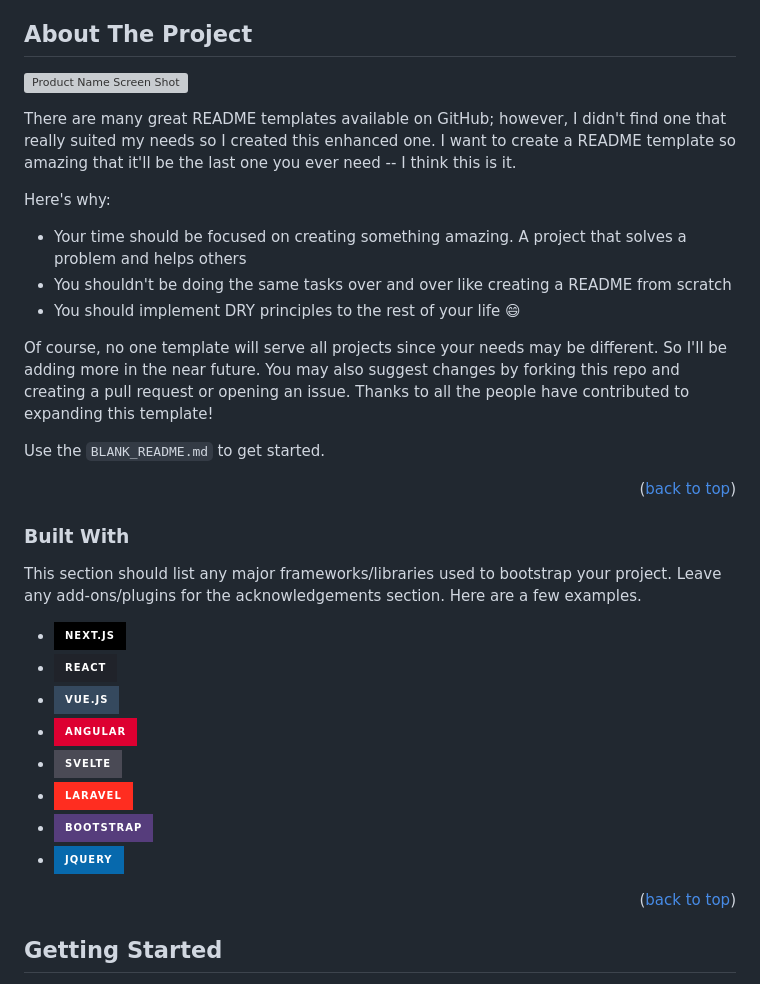
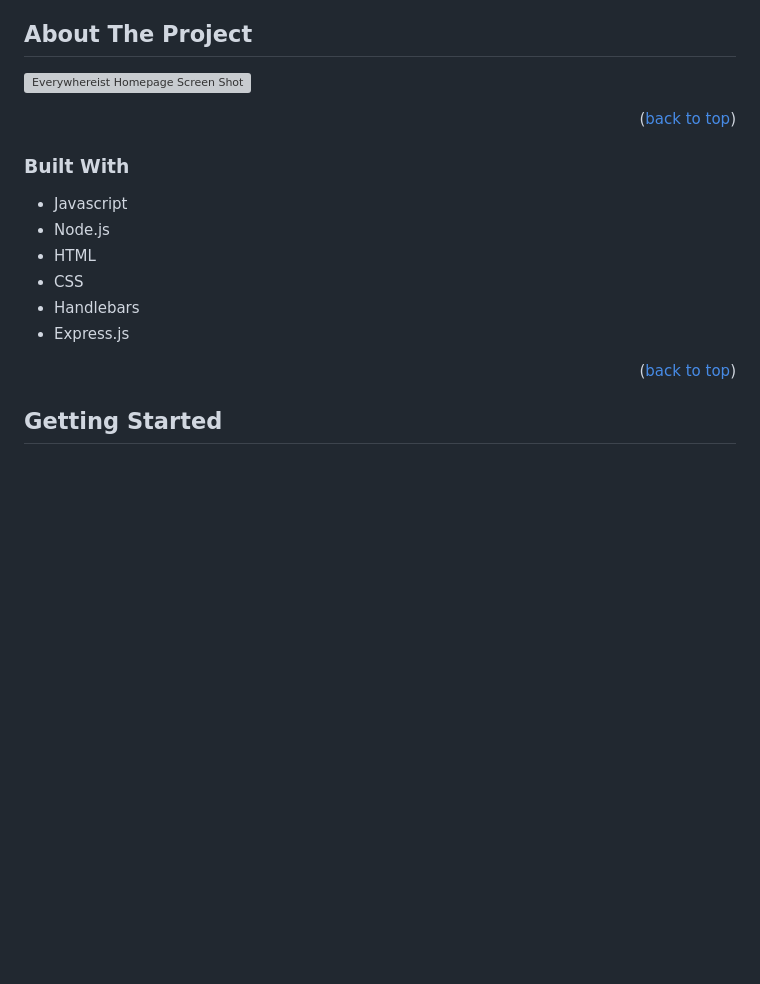
Before and after one commit to Neurosystic/everywhereist-blogging-system, a Markdown page: README.md, the part around the change printed below. Drawn GitHub-style; badges without logos; blank space fills up the shorter version; grey boxes are pictures that could not be loaded.

```diff
--- a/README.md
+++ b/README.md
@@ -42,40 +42,19 @@
 
 <!-- ABOUT THE PROJECT -->
 ## About The Project
-
-[![Product Name Screen Shot][product-screenshot]](https://example.com)
-
-There are many great README templates available on GitHub; however, I didn't find one that really suited my needs so I created this enhanced one. I want to create a README template so amazing that it'll be the last one you ever need -- I think this is it.
-
-Here's why:
-* Your time should be focused on creating something amazing. A project that solves a problem and helps others
-* You shouldn't be doing the same tasks over and over like creating a README from scratch
-* You should implement DRY principles to the rest of your life :smile:
-
-Of course, no one template will serve all projects since your needs may be different. So I'll be adding more in the near future. You may also suggest changes by forking this repo and creating a pull request or opening an issue. Thanks to all the people have contributed to expanding this template!
-
-Use the `BLANK_README.md` to get started.
+![Everywhereist Homepage Screen Shot](https://github.com/sophc0366/everywhereist-blogging-system/blob/main/public/readme/home.jpeg)
 
 <p align="right">(<a href="#readme-top">back to top</a>)</p>
 
-
-
 ### Built With
-
-This section should list any major frameworks/libraries used to bootstrap your project. Leave any add-ons/plugins for the acknowledgements section. Here are a few examples.
-
-* [![Next][Next.js]][Next-url]
-* [![React][React.js]][React-url]
-* [![Vue][Vue.js]][Vue-url]
-* [![Angular][Angular.io]][Angular-url]
-* [![Svelte][Svelte.dev]][Svelte-url]
-* [![Laravel][Laravel.com]][Laravel-url]
-* [![Bootstrap][Bootstrap.com]][Bootstrap-url]
-* [![JQuery][JQuery.com]][JQuery-url]
+* Javascript
+* Node.js
+* HTML
+* CSS
+* Handlebars
+* Express.js
 
 <p align="right">(<a href="#readme-top">back to top</a>)</p>
-
-
 
 <!-- GETTING STARTED -->
 ## Getting Started
```
Also changed, not shown: other parts of README.md (+1 -1 lines).
